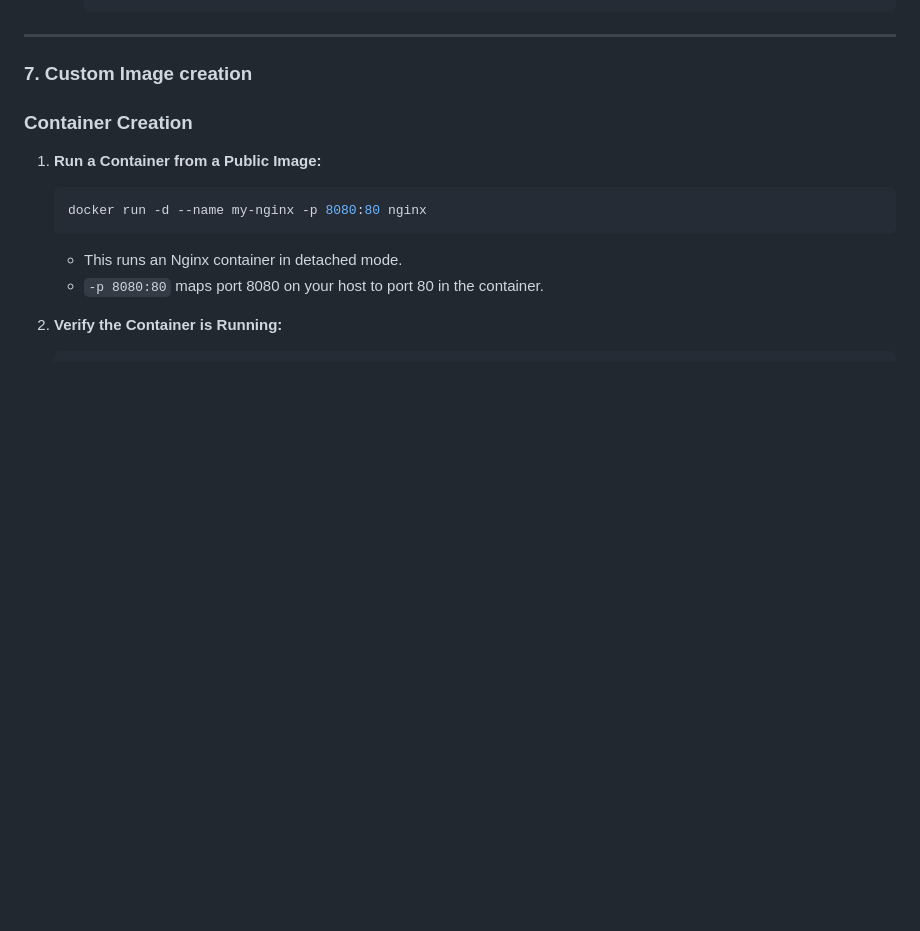
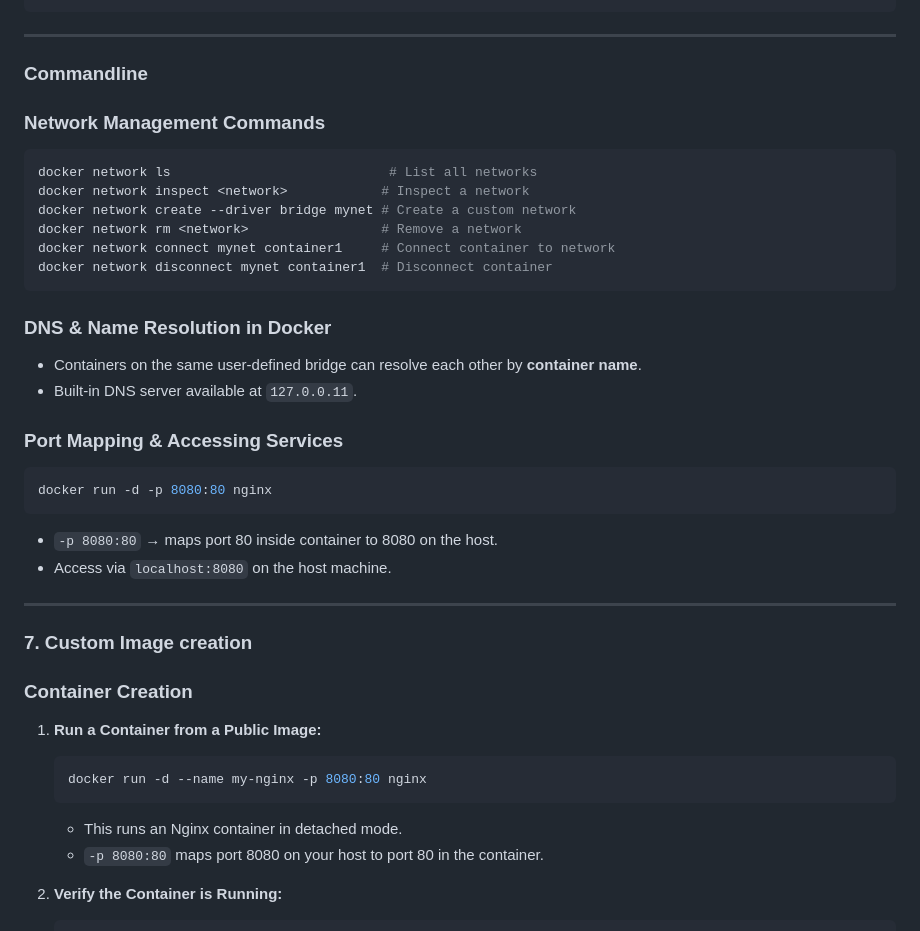
Before and after one commit to Ramaraja/mastering-k8s, a Markdown page: docker/lab/docker.md, the part around the change printed below. Rendered like a GitHub page; blank space fills up the shorter version.

````diff
--- a/docker/lab/docker.md
+++ b/docker/lab/docker.md
@@ -69,5 +127,33 @@
 
 ---
+### Commandline
+### Network Management Commands
+
+```bash
+docker network ls                            # List all networks
+docker network inspect <network>            # Inspect a network
+docker network create --driver bridge mynet # Create a custom network
+docker network rm <network>                 # Remove a network
+docker network connect mynet container1     # Connect container to network
+docker network disconnect mynet container1  # Disconnect container
+```
+
+
+### DNS & Name Resolution in Docker
+
+- Containers on the same user-defined bridge can resolve each other by **container name**.
+- Built-in DNS server available at `127.0.0.11`.
+
+### Port Mapping & Accessing Services
+
+```bash
+docker run -d -p 8080:80 nginx
+```
+- `-p 8080:80` → maps port 80 inside container to 8080 on the host.
+- Access via `localhost:8080` on the host machine.
+
+---
+
 ### **7. Custom Image creation**
 ### **Container Creation**
 1. **Run a Container from a Public Image:**
````
Also changed, not shown: other parts of docker/lab/docker.md (+58 -0 lines).
